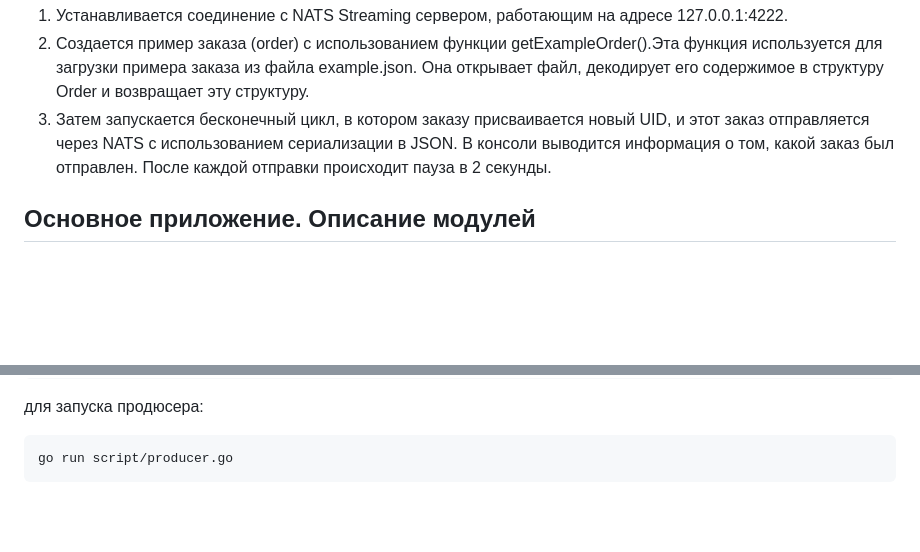
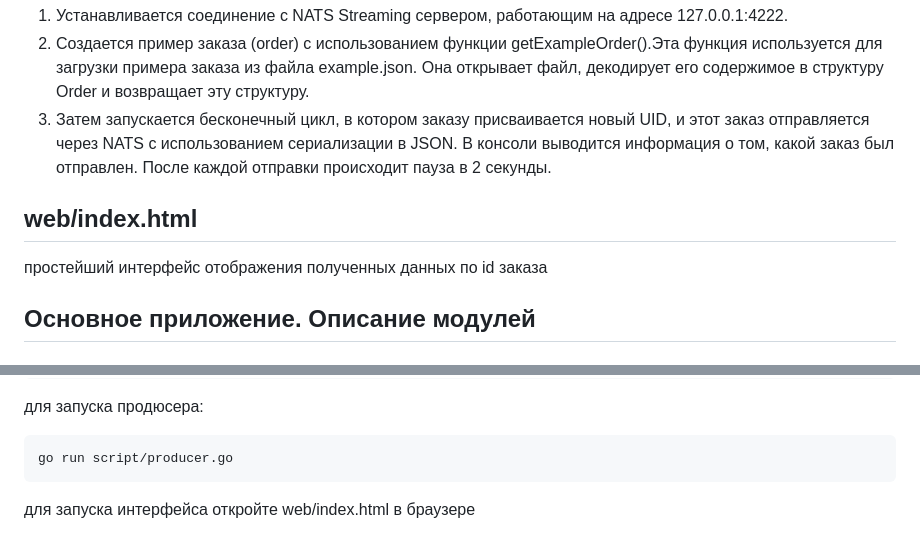
Before and after one commit to AhegaoHD/WBTL0, a Markdown page: README.md, 2 parts joined by grey strips. Rendered like a GitHub page; blank space fills up the shorter version.

````diff
--- a/README.md
+++ b/README.md
@@ -12,6 +12,8 @@
 2. Создается пример заказа (order) с использованием функции getExampleOrder().Эта функция используется для загрузки примера заказа из файла example.json. Она открывает файл, декодирует его содержимое в структуру Order и возвращает эту структуру.
 3. Затем запускается бесконечный цикл, в котором заказу присваивается новый UID, и этот заказ отправляется через NATS с использованием сериализации в JSON. В консоли выводится информация о том, какой заказ был отправлен. После каждой отправки происходит пауза в 2 секунды.
 
+## web/index.html
+простейший интерфейс отображения полученных данных по id заказа
 
 ## Основное приложение. Описание модулей
 
@@ -67,3 +69,4 @@ go run main.go
 ```bash
 go run script/producer.go
 ```
+для запуска интерфейса откройте web/index.html в браузере
````
